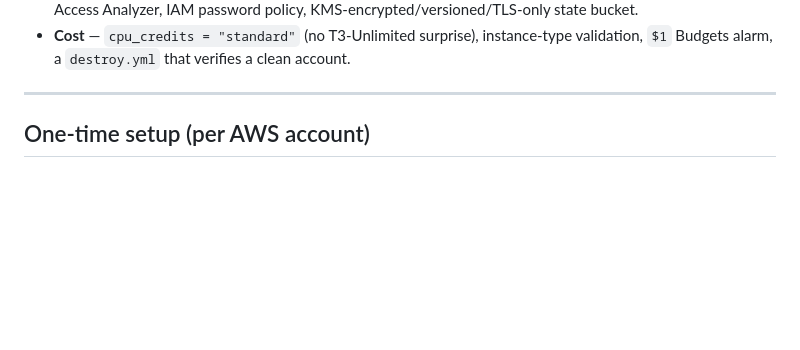
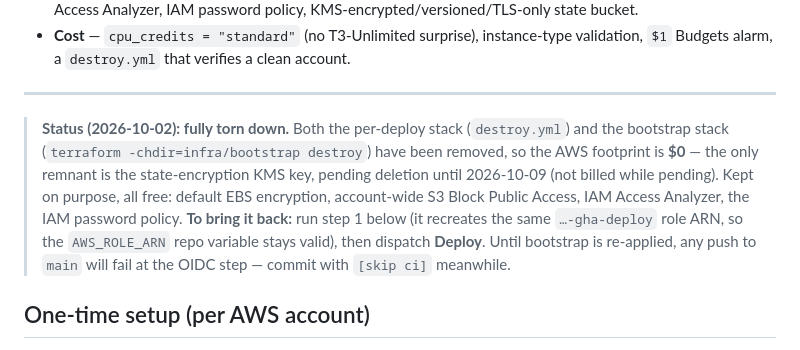
Before and after one commit to devopsdesign/World-Cup-2026-Monitor, a Markdown page: README.md, the part around the change. Rendered like a GitHub page; blank space fills up the shorter version.

Commit message:
README: record full teardown (per-deploy + bootstrap) and how to bring it back [skip ci]
destroy.yml (run 37075246970) removed the per-deploy stack; the
bootstrap stack was then destroyed with admin creds (12 resources:
state bucket, lock table, KMS key -> PendingDeletion 2026-10-09, OIDC
provider, deploy role + policy). The four free account-wide controls
were detached from state and kept. AWS footprint is now $0.

[skip ci] because deploy.yml would fail at the OIDC step until
infra/bootstrap is re-applied.

Co-Authored-By: Claude Fable 5.1 <noreply@anthropic.com>

```diff
--- a/README.md
+++ b/README.md
@@ -73,6 +73,17 @@ The short version:
 - **Cost** — `cpu_credits = "standard"` (no T3-Unlimited surprise), instance-type validation, `$1` Budgets alarm, a `destroy.yml` that verifies a clean account.
 
 ---
+
+> **Status (2026-10-02): fully torn down.** Both the per-deploy stack
+> (`destroy.yml`) and the bootstrap stack (`terraform -chdir=infra/bootstrap
+> destroy`) have been removed, so the AWS footprint is **$0** — the only
+> remnant is the state-encryption KMS key, pending deletion until 2026-10-09
+> (not billed while pending). Kept on purpose, all free: default EBS
+> encryption, account-wide S3 Block Public Access, IAM Access Analyzer, the
+> IAM password policy. **To bring it back:** run step 1 below (it recreates
+> the same `…-gha-deploy` role ARN, so the `AWS_ROLE_ARN` repo variable stays
+> valid), then dispatch **Deploy**. Until bootstrap is re-applied, any push to
+> `main` will fail at the OIDC step — commit with `[skip ci]` meanwhile.
 
 ## One-time setup (per AWS account)
 
```
